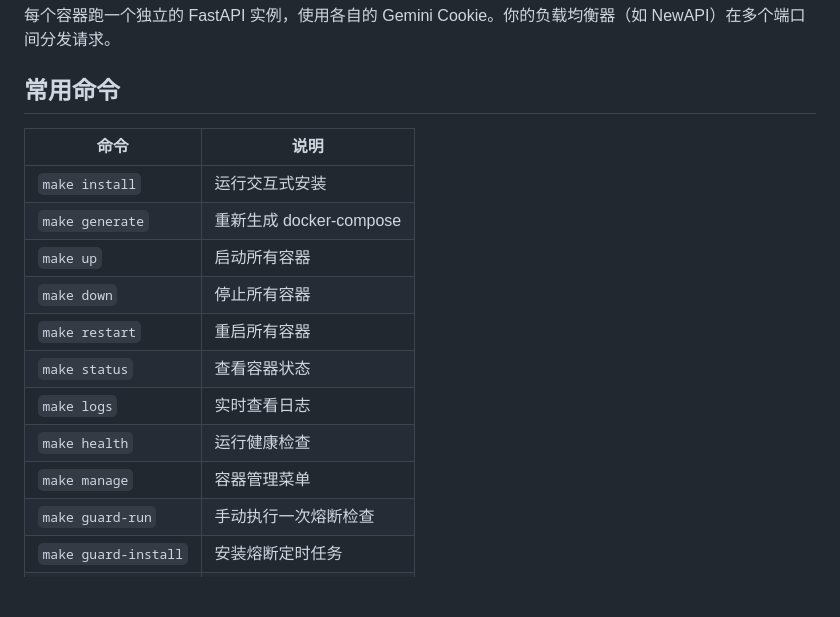
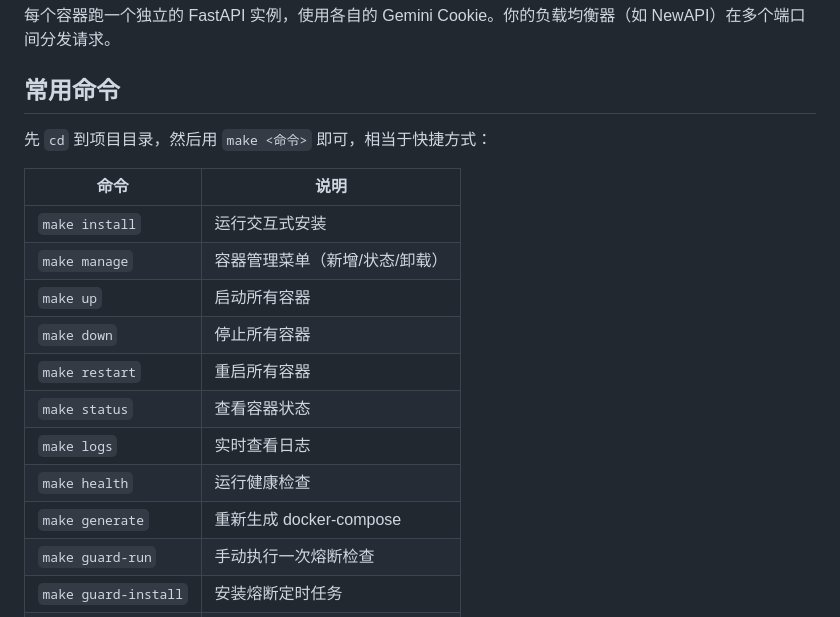
Before and after one commit to shleeshlee/gemini-api-oneclick, a Markdown page: README.md, the part around the change. GitHub-like rendering; blank space fills up the shorter version.

Commit message:
docs: 常用命令加使用说明
Co-Authored-By: Claude Opus 4.6 <noreply@anthropic.com>

```diff
--- a/README.md
+++ b/README.md
@@ -74,17 +74,19 @@ Port 9880  ──> Cookie Manager (宿主机, systemd)
 
 ## 常用命令
 
+先 `cd` 到项目目录，然后用 `make <命令>` 即可，相当于快捷方式：
+
 | 命令 | 说明 |
 |------|------|
 | `make install` | 运行交互式安装 |
-| `make generate` | 重新生成 docker-compose |
+| `make manage` | 容器管理菜单（新增/状态/卸载） |
 | `make up` | 启动所有容器 |
 | `make down` | 停止所有容器 |
 | `make restart` | 重启所有容器 |
 | `make status` | 查看容器状态 |
 | `make logs` | 实时查看日志 |
 | `make health` | 运行健康检查 |
-| `make manage` | 容器管理菜单 |
+| `make generate` | 重新生成 docker-compose |
 | `make guard-run` | 手动执行一次熔断检查 |
 | `make guard-install` | 安装熔断定时任务 |
 | `make guard-remove` | 移除熔断定时任务 |
```
